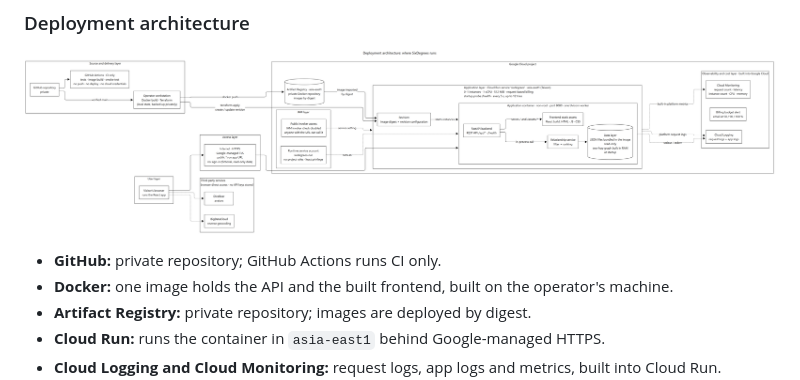
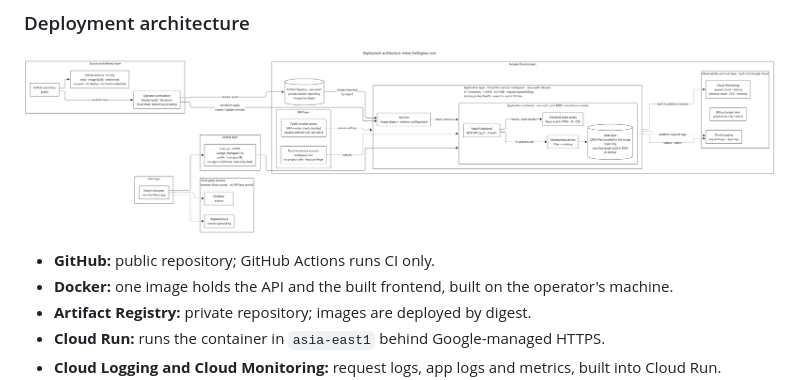
Before and after one commit to show20130831/SixDegrees, a Markdown page: README.md, the part around the change. Rendered like a GitHub page; pictures changed too: docs/diagrams/output/2-deployment-architecture.png.

Commit message:
Describe the GitHub repository as public
The repository is public, so the diagrams, README and deployment guide
no longer call the source code private. The image repository stays
private.

```diff
--- a/README.md
+++ b/README.md
@@ -40,7 +40,7 @@ Avatars and reverse geocoding are called from the browser, not from the backend.
 
 ![Deployment architecture](docs/diagrams/output/2-deployment-architecture.png)
 
-- **GitHub:** private repository; GitHub Actions runs CI only.
+- **GitHub:** public repository; GitHub Actions runs CI only.
 - **Docker:** one image holds the API and the built frontend, built on the operator's machine.
 - **Artifact Registry:** private repository; images are deployed by digest.
 - **Cloud Run:** runs the container in `asia-east1` behind Google-managed HTTPS.
```
Also changed, not shown: docs/deployment.md (+2 -2 lines), docs/diagrams/output/3-ci-cd-flow.png, 2 other files.
